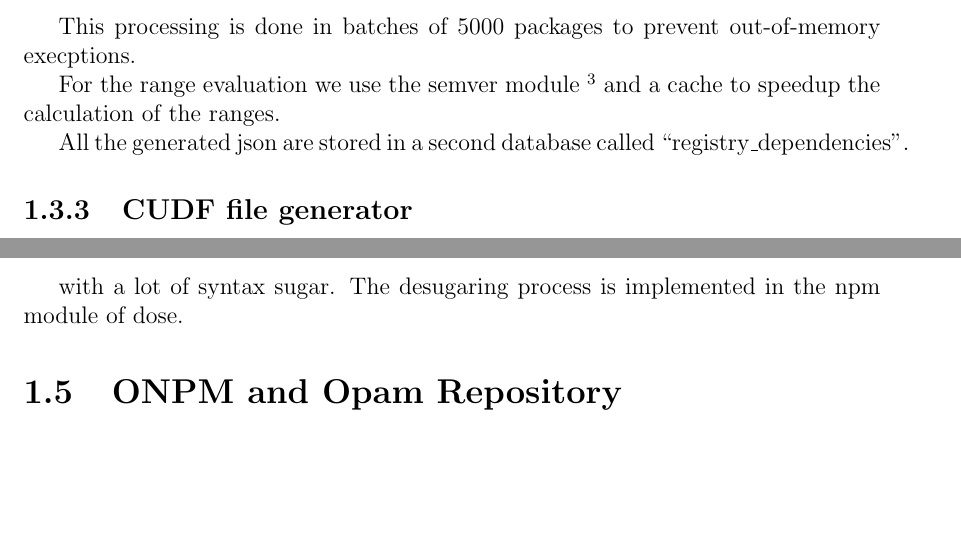
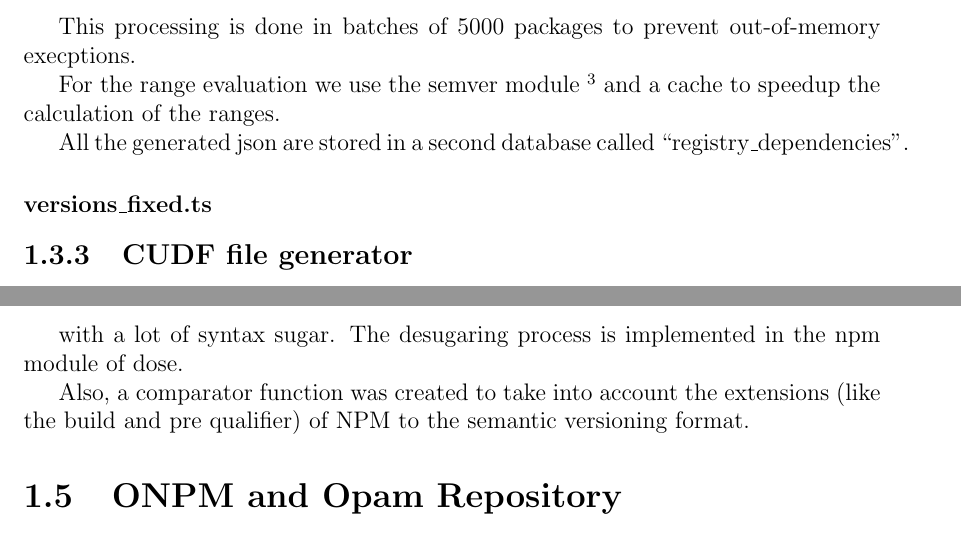
Before and after one commit to fgaray/npm2cudf, a LaTeX document (report/report.tex): two parts of pages 10 and 11 of 13, joined at a grey line, cut so that both start at the same text, the shorter picture padded with empty space. Compiled offline with pdfLaTeX.

```diff
--- a/report/report.tex
+++ b/report/report.tex
@@ -341,6 +341,9 @@
 
 
 
+\subsubsection{versions\_fixed.ts}
+
+
 \subsection{CUDF file generator}
 
 The generation of the CUDF file in done in npm2cudf.py, a python program that
@@ -403,6 +406,9 @@
 with a lot of syntax sugar. The desugaring process is implemented in the npm
 module of dose.
 
+
+Also, a comparator function was created to take into account the extensions
+(like the build and pre qualifier) of NPM to the semantic versioning format.
 
 
 
```
Also changed, not shown: 1 other file.
